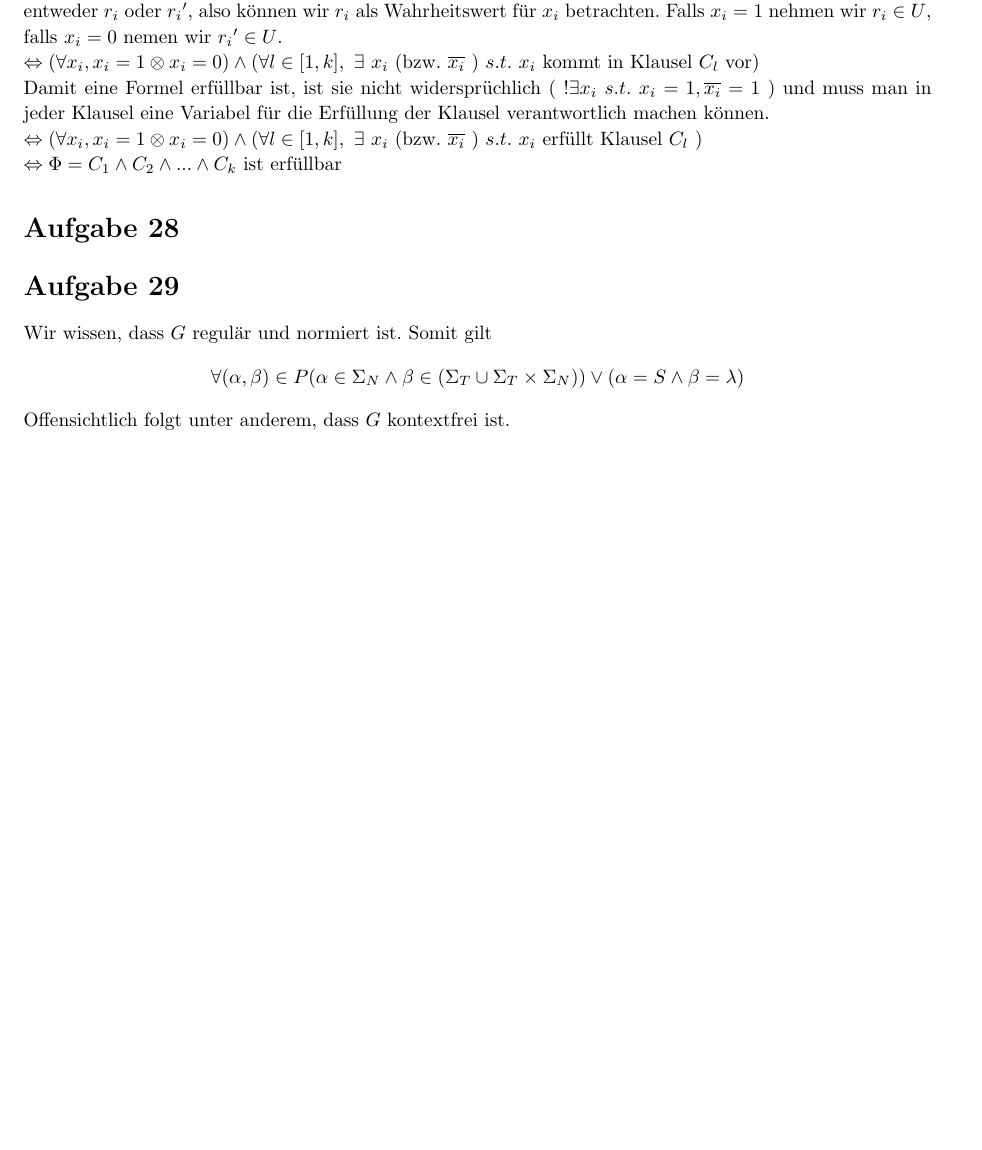
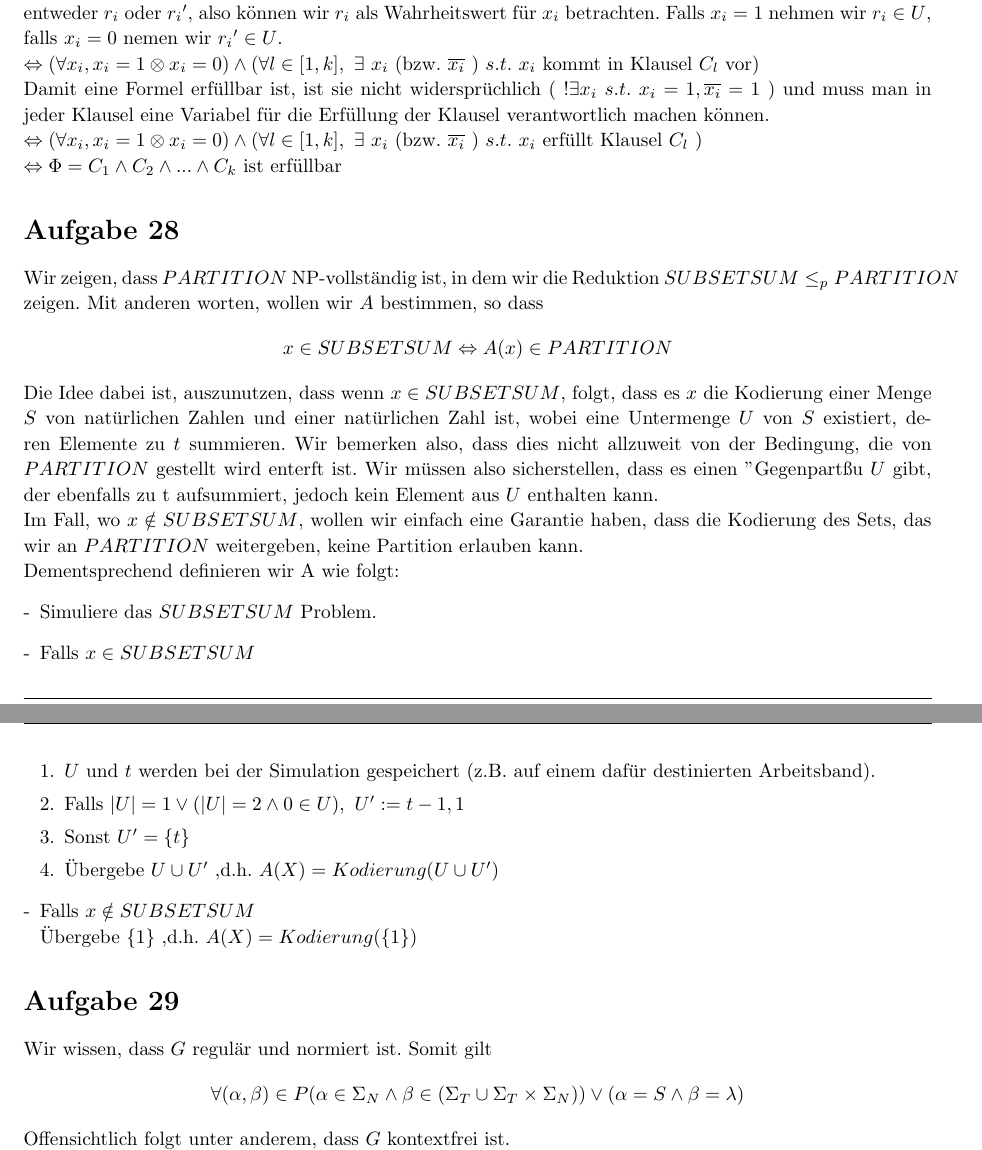
Before and after one commit to bimmlerd/ThInfExercises, a LaTeX document (Sol9/Sol9.tex): part of page 2 of 3 before the commit and two parts of pages 2 and 3 of 3 after it, the two joined at a grey line, cut so that both start at the same text, the shorter picture padded with empty space. Compiled offline with pdfLaTeX.

Commit message:
28 started - proof still missing

```diff
--- a/Sol9/Sol9.tex
+++ b/Sol9/Sol9.tex
@@ -253,7 +253,23 @@ Damit eine Formel erfüllbar ist, ist sie nicht widersprüchlich ( \(  !\exists
 %----------------------------------------------------------------------------------------
 
 \begin{homeworkProblem}
-
+Wir zeigen, dass \(PARTITION\) NP-vollständig ist, in dem wir die Reduktion \( SUBSET SUM \leq_p PARTITION \) zeigen. Mit anderen worten, wollen wir $A$ bestimmen, so dass
+\[ x \in SUBSET SUM \Leftrightarrow A(x) \in PARTITION \]
+Die Idee dabei ist, auszunutzen, dass wenn \( x \in SUBSETSUM\), folgt, dass es $x$ die Kodierung einer Menge $S$ von natürlichen Zahlen und einer natürlichen Zahl ist, wobei eine Untermenge $U$ von $S$ existiert, deren Elemente zu $t$ summieren. Wir bemerken also, dass dies nicht allzuweit von der Bedingung, die von $PARTITION$ gestellt wird enterft ist. Wir müssen also sicherstellen, dass es einen "Gegenpart" zu $U$ gibt, der ebenfalls zu t aufsummiert, jedoch kein Element aus $U$ enthalten kann. \\
+Im Fall, wo \( x \notin SUBSETSUM\), wollen wir einfach eine Garantie haben, dass die Kodierung des Sets, das wir an $PARTITION$ weitergeben, keine Partition erlauben kann. \\
+Dementsprechend definieren wir A wie folgt:
+\begin{enumerate}[-]
+\item Simuliere das $SUBSET SUM$ Problem.
+\item Falls \(  x \in SUBSET SUM \)
+	\begin{enumerate}[1.]
+	\item $U$ und $t$ werden bei der Simulation gespeichert (z.B. auf einem dafür destinierten Arbeitsband).
+	\item Falls $|U| = 1 \vee (|U|=2 \wedge 0 \in U),\ U' := {t-1,1}$
+	\item Sonst $U'=\{t\}$
+	\item Übergebe $U \cup U'$ ,d.h. $A(X) = Kodierung(U \cup U') $
+	\end{enumerate}
+\item Falls \(  x \notin SUBSET SUM \) \\
+	Übergebe $\{1\}$ ,d.h. $A(X) = Kodierung( \{ 1 \}) $
+\end{enumerate}
 \end{homeworkProblem}
 
 %----------------------------------------------------------------------------------------
```
